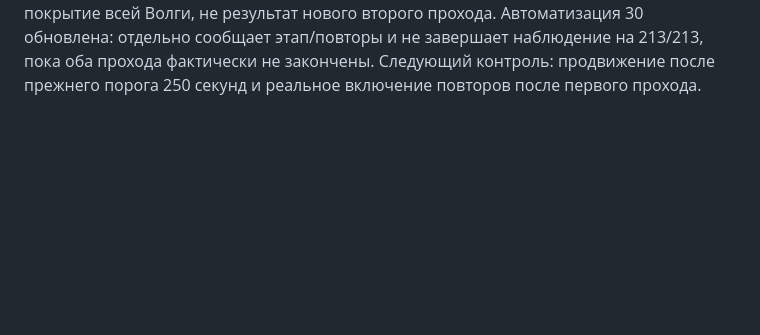
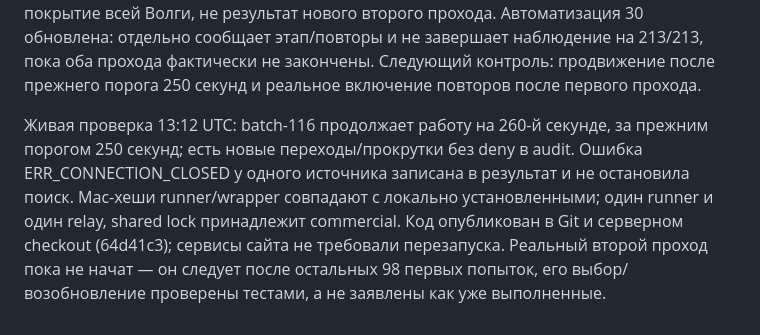
Before and after one commit to Internationalqq/auto_bot, a Markdown page: docs/VOLGA_CHROME_PILOT_2026-10-04.md, the part around the change. Rendered like a GitHub page; blank space fills up the shorter version.

Commit message:
docs: record live Volga retry runner verification

```diff
--- a/docs/VOLGA_CHROME_PILOT_2026-10-04.md
+++ b/docs/VOLGA_CHROME_PILOT_2026-10-04.md
@@ -645,3 +645,12 @@ buyer_pipeline.build: 45/213 сопоставимых (21,1%), подтверж
 обновлена: отдельно сообщает этап/повторы и не завершает наблюдение на 213/213,
 пока оба прохода фактически не закончены. Следующий контроль: продвижение
 после прежнего порога 250 секунд и реальное включение повторов после первого прохода.
+
+Живая проверка 13:12 UTC: batch-116 продолжает работу на 260-й секунде,
+за прежним порогом 250 секунд; есть новые переходы/прокрутки без deny в audit.
+Ошибка ERR_CONNECTION_CLOSED у одного источника записана в результат и не
+остановила поиск. Mac-хеши runner/wrapper совпадают с локально установленными;
+один runner и один relay, shared lock принадлежит commercial. Код опубликован
+в Git и серверном checkout (64d41c3); сервисы сайта не требовали перезапуска.
+Реальный второй проход пока не начат — он следует после остальных 98 первых
+попыток, его выбор/возобновление проверены тестами, а не заявлены как уже выполненные.
```
